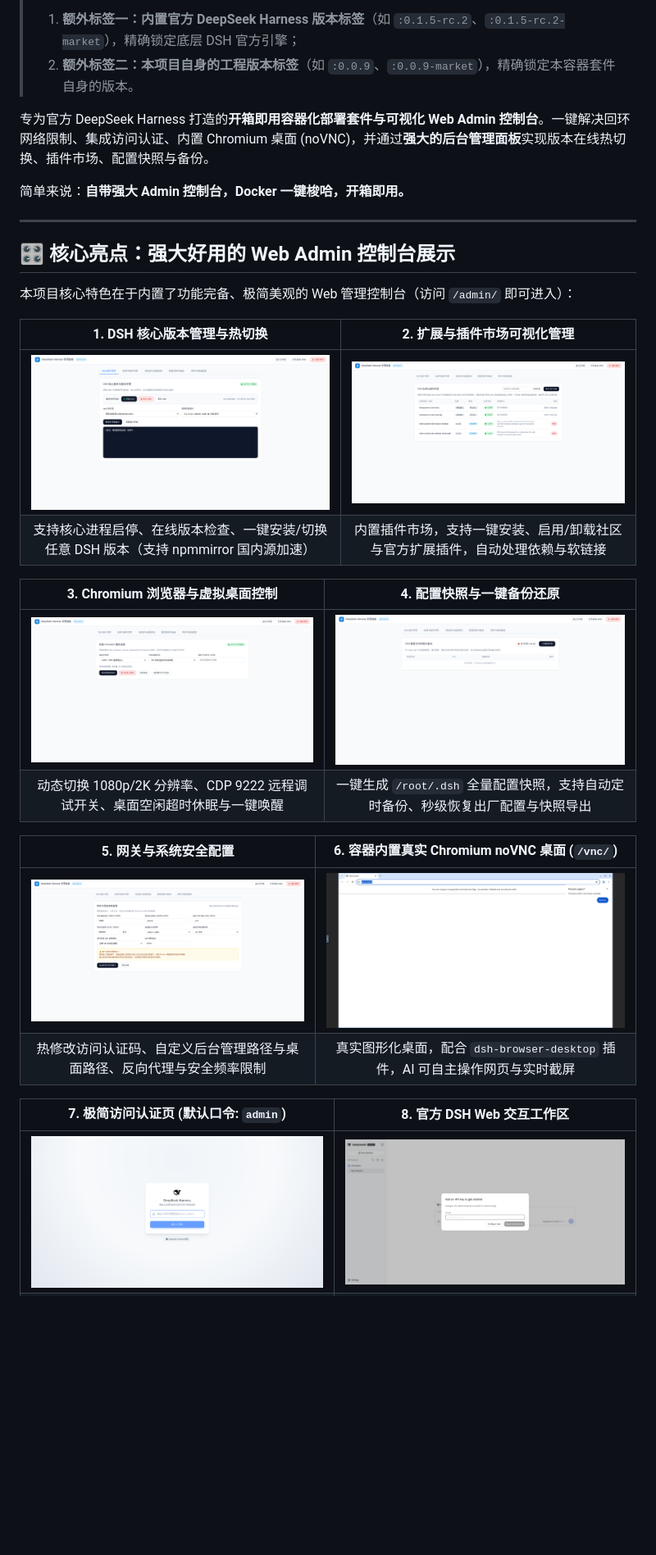
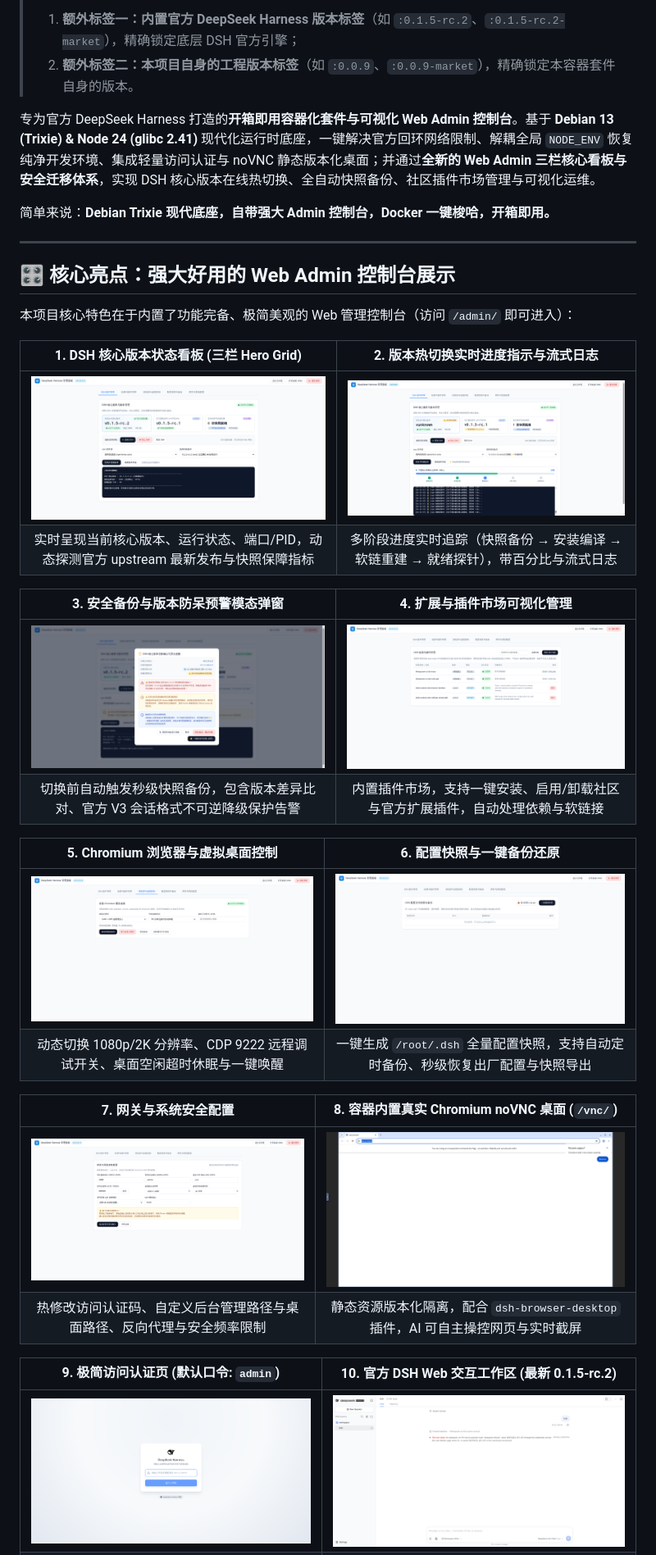
Before and after one commit to misaka-link/deepseek-harness-docker, a Markdown page: README.md, the part around one of its changes. Shown at 82% size. GitHub-like rendering; pictures changed too: doc/02-dsh-web.png, doc/06-admin-tab-dsh.png, doc/08-admin-tab-desktop.png; blank space fills up the shorter version.

Commit message:
docs: modernize README introduction, showcase new admin hero dashboard & replace stale screenshots

```diff
--- a/README.md
+++ b/README.md
@@ -5,9 +5,9 @@
 > 1. **额外标签一：内置官方 DeepSeek Harness 版本标签**（如 `:0.1.5-rc.2`、`:0.1.5-rc.2-market`），精确锁定底层 DSH 官方引擎；
 > 2. **额外标签二：本项目自身的工程版本标签**（如 `:0.0.9`、`:0.0.9-market`），精确锁定本容器套件自身的版本。
 
-专为官方 DeepSeek Harness 打造的**开箱即用容器化部署套件与可视化 Web Admin 控制台**。一键解决回环网络限制、集成访问认证、内置 Chromium 桌面 (noVNC)，并通过**强大的后台管理面板**实现版本在线热切换、插件市场、配置快照与备份。
+专为官方 DeepSeek Harness 打造的**开箱即用容器化套件与可视化 Web Admin 控制台**。基于 **Debian 13 (Trixie) & Node 24 (glibc 2.41)** 现代化运行时底座，一键解决官方回环网络限制、解耦全局 `NODE_ENV` 恢复纯净开发环境、集成轻量访问认证与 noVNC 静态版本化桌面；并通过**全新的 Web Admin 三栏核心看板与安全迁移体系**，实现 DSH 核心版本在线热切换、全自动快照备份、社区插件市场管理与可视化运维。
 
-简单来说：**自带强大 Admin 控制台，Docker 一键梭哈，开箱即用。**
+简单来说：**Debian Trixie 现代底座，自带强大 Admin 控制台，Docker 一键梭哈，开箱即用。**
 
 ---
 
@@ -15,21 +15,26 @@
 
 本项目核心特色在于内置了功能完备、极简美观的 Web 管理控制台（访问 `/admin/` 即可进入）：
 
-| 1. DSH 核心版本管理与热切换 | 2. 扩展与插件市场可视化管理 |
+| 1. DSH 核心版本状态看板 (三栏 Hero Grid) | 2. 版本热切换实时进度指示与流式日志 |
 | :---: | :---: |
-| ![后台版本切换](doc/06-admin-tab-dsh.png) | ![插件管理](doc/07-admin-tab-plugins.png) |
-| 支持核心进程启停、在线版本检查、一键安装/切换任意 DSH 版本（支持 npmmirror 国内源加速） | 内置插件市场，支持一键安装、启用/卸载社区与官方扩展插件，自动处理依赖与软链接 |
+| ![后台核心版本看板](doc/06-admin-tab-dsh.png) | ![切换版本实时进度](doc/remote-test-progress-live.png) |
+| 实时呈现当前核心版本、运行状态、端口/PID，动态探测官方 upstream 最新发布与快照保障指标 | 多阶段进度实时追踪（快照备份 → 安装编译 → 软链重建 → 就绪探针），带百分比与流式日志 |
 
-| 3. Chromium 浏览器与虚拟桌面控制 | 4. 配置快照与一键备份还原 |
+| 3. 安全备份与版本防呆预警模态弹窗 | 4. 扩展与插件市场可视化管理 |
+| :---: | :---: |
+| ![安全备份确认弹窗](doc/remote-test-confirm-modal.png) | ![插件管理](doc/07-admin-tab-plugins.png) |
+| 切换前自动触发秒级快照备份，包含版本差异比对、官方 V3 会话格式不可逆降级保护告警 | 内置插件市场，支持一键安装、启用/卸载社区与官方扩展插件，自动处理依赖与软链接 |
+
+| 5. Chromium 浏览器与虚拟桌面控制 | 6. 配置快照与一键备份还原 |
 | :---: | :---: |
 | ![浏览器配置](doc/08-admin-tab-desktop.png) | ![备份管理](doc/09-admin-tab-snapshots.png) |
 | 动态切换 1080p/2K 分辨率、CDP 9222 远程调试开关、桌面空闲超时休眠与一键唤醒 | 一键生成 `/root/.dsh` 全量配置快照，支持自动定时备份、秒级恢复出厂配置与快照导出 |
 
-| 5. 网关与系统安全配置 | 6. 容器内置真实 Chromium noVNC 桌面 (`/vnc/`) |
+| 7. 网关与系统安全配置 | 8. 容器内置真实 Chromium noVNC 桌面 (`/vnc/`) |
 | :---: | :---: |
 | ![设置页面](doc/10-admin-tab-settings.png) | ![浏览器vnc](doc/11-vnc-desktop.png) |
-| 热修改访问认证码、自定义后台管理路径与桌面路径、反向代理与安全频率限制 | 真实图形化桌面，配合 `dsh-browser-desktop` 插件，AI 可自主操作网页与实时截屏 |
+| 热修改访问认证码、自定义后台管理路径与桌面路径、反向代理与安全频率限制 | 静态资源版本化隔离，配合 `dsh-browser-desktop` 插件，AI 可自主操控网页与实时截屏 |
 
-| 7. 极简访问认证页 (默认口令: `admin`) | 8. 官方 DSH Web 交互工作区 |
+| 9. 极简访问认证页 (默认口令: `admin`) | 10. 官方 DSH Web 交互工作区 (最新 0.1.5-rc.2) |
 | :---: | :---: |
 | ![登录界面](doc/01-login-auth.png) | ![DSH Web](doc/02-dsh-web.png) |
```
Also changed, not shown: other parts of README.md (+5 -5 lines).
